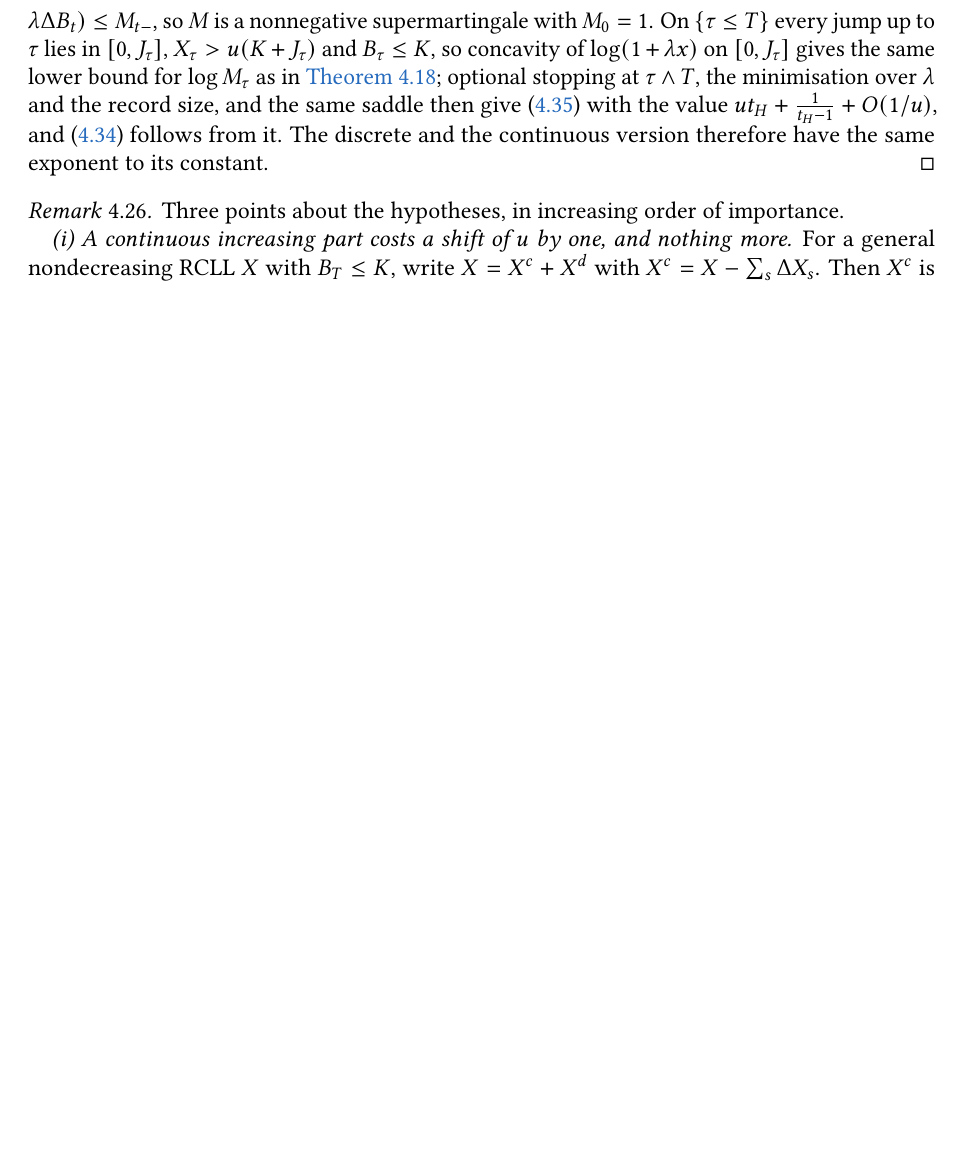
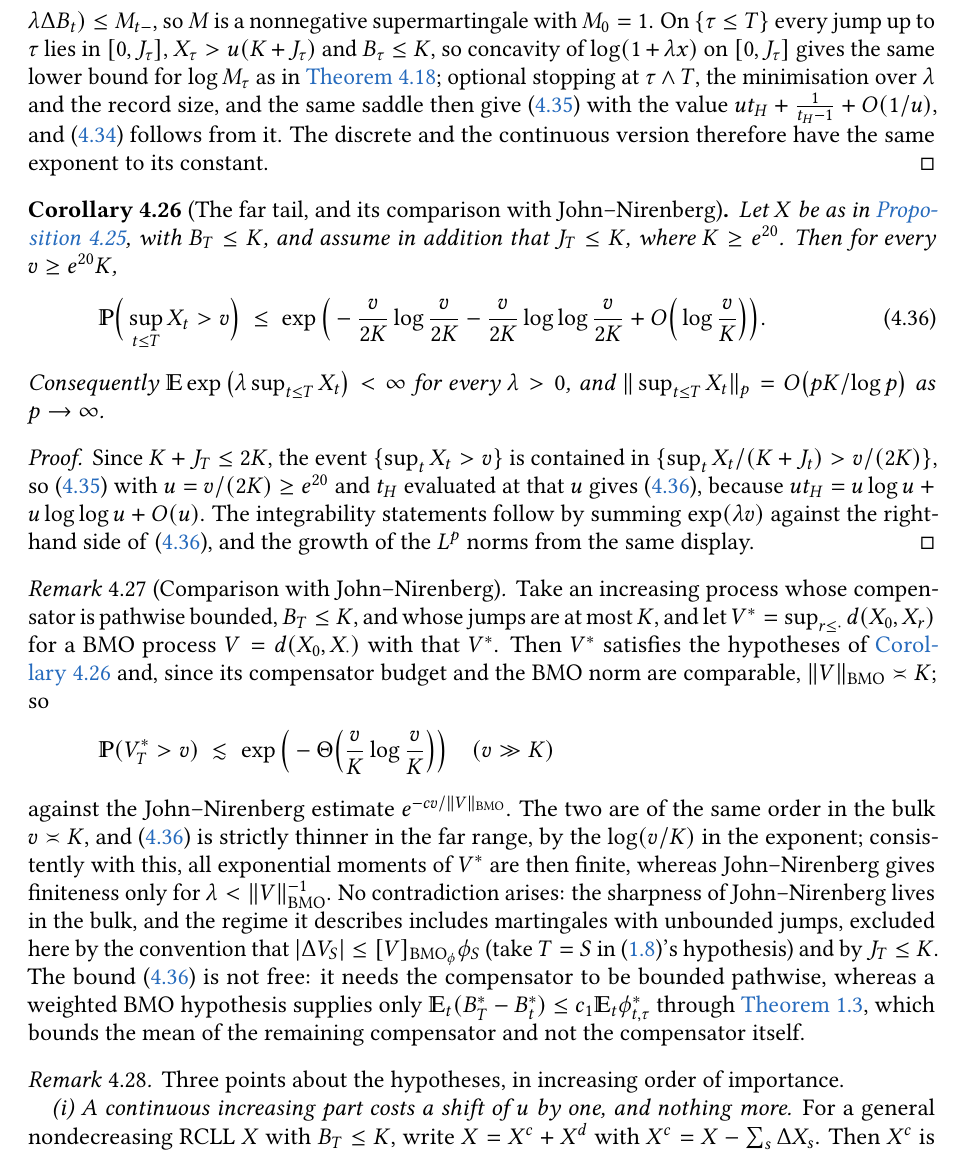
Before and after one commit to klepo0/weighted-bmo-lean, a LaTeX paper (paper/src/weightedBMO.tex): part of page 26 of 32 before the commit and part of page 26 of 33 after it, cut so that both start at the same text, the shorter picture padded with empty space. Compiled offline with pdfLaTeX.

Commit message:
Far tail of an increasing process with bounded compensator, versus John-Nirenberg
Corollary (cor.fartail): for X nondecreasing purely discontinuous with compensator
B_T <= K and largest jump J_T <= K, P(sup X > v) <= exp(-(v/2K)log(v/2K)
- (v/2K)loglog(v/2K) + O(log(v/K))) for v >= e^20 K; hence all exponential
moments are finite and the L^p norms grow like pK/log p.  Remark (rmk.fartailjn)
compares this with John-Nirenberg: for the maximal function of a jump-controlled
BMO process the two agree in the bulk v ~ K and the new bound is strictly
thinner for v >> K, so JN's range lambda < 1/||V||_bmo is not the end of the
story; and it records that the bound needs the compensator bounded pathwise,
weighted BMO giving only the mean of the remaining compensator.  Not pushed.

```diff
--- a/paper/src/weightedBMO.tex
+++ b/paper/src/weightedBMO.tex
@@ -1069,6 +1069,25 @@ for $n$ large, using $\binom nr\ge n^r/r!$, $r!\le r^re^{-r}\sqrt{2\pi r}$ and $
 				\emph{The sharp estimate.} The argument of \cref{thm.refined} transfers verbatim. Put $M_t=e^{-\lambda B_t}\prod_{s\le t}(1+\lambda\Delta X_s)$, which is constant between jumps and at a jump time satisfies $\E[M_t\mid\cff_{t-}]=M_{t-}e^{-\lambda\Delta B_t}(1+\lambda\Delta B_t)\le M_{t-}$, so $M$ is a nonnegative supermartingale with $M_0=1$. On $\{\tau\le T\}$ every jump up to $\tau$ lies in $[0,J_\tau]$, $X_\tau>u(K+J_\tau)$ and $B_\tau\le K$, so concavity of $\log(1+\lambda x)$ on $[0,J_\tau]$ gives the same lower bound for $\log M_\tau$ as in \cref{thm.refined}; optional stopping at $\tau\wedge T$, the minimisation over $\lambda$ and the record size, and the same saddle then give \eqref{eqn.cont3} with the value $ut_H+\frac1{t_H-1}+O(1/u)$, and \eqref{eqn.cont2} follows from it. The discrete and the continuous version therefore have the same exponent to its constant.
 	\end{proof}
 
+	\begin{corollary}[The far tail, and its comparison with John--Nirenberg]\label[corollary]{cor.fartail}
+		Let $X$ be as in \cref{prop.cont}, with $B_T\le K$, and assume in addition that $J_T\le K$, where $K\ge e^{20}$. Then for every $v\ge e^{20}K$,
+		\begin{align}\label{eqn.fartail}
+			\PP\Big(\sup_{t\le T}X_t>v\Big)\ \le\ \exp\Big(-\frac{v}{2K}\log\frac{v}{2K}-\frac{v}{2K}\log\log\frac{v}{2K}+O\Big(\log\frac vK\Big)\Big).
+		\end{align}
+		Consequently $\E\exp\big(\lambda\sup_{t\le T}X_t\big)<\infty$ for every $\lambda>0$, and $\|\sup_{t\le T}X_t\|_p=O\big(pK/\log p\big)$ as $p\to\infty$.
+	\end{corollary}
+	\begin{proof}
+		Since $K+J_T\le2K$, the event $\{\sup_tX_t>v\}$ is contained in $\{\sup_tX_t/(K+J_t)>v/(2K)\}$, so \eqref{eqn.cont3} with $u=v/(2K)\ge e^{20}$ and $t_H$ evaluated at that $u$ gives \eqref{eqn.fartail}, because $ut_H=u\log u+u\log\log u+O(u)$. The integrability statements follow by summing $\exp(\lambda v)$ against the right-hand side of \eqref{eqn.fartail}, and the growth of the $L^p$ norms from the same display.
+	\end{proof}
+	\begin{remark}[Comparison with John--Nirenberg]\label[remark]{rmk.fartailjn}
+		Take an increasing process whose compensator is pathwise bounded, $B_T\le K$, and whose jumps are at most $K$, and let $V^*=\sup_{r\le\cdot}d(X_0,X_r)$ for a BMO process $V=d(X_0,X_\cdot)$ with that $V^*$. Then $V^*$ satisfies the hypotheses of \cref{cor.fartail} and, since its compensator budget and the BMO norm are comparable, $\|V\|_{\bmo}\asymp K$; so
+		\[
+			\PP(V^*_T>v)\ \lesssim\ \exp\Big(-\Theta\Big(\frac vK\log\frac vK\Big)\Big)\quad(v\gg K)
+		\]
+		against the John--Nirenberg estimate $e^{-cv/\|V\|_{\bmo}}$. The two are of the same order in the bulk $v\asymp K$, and \eqref{eqn.fartail} is strictly thinner in the far range, by the $\log(v/K)$ in the exponent; consistently with this, all exponential moments of $V^*$ are then finite, whereas John--Nirenberg gives finiteness only for $\lambda<\|V\|^{-1}_{\bmo}$. No contradiction arises: the sharpness of John--Nirenberg lives in the bulk, and the regime it describes includes martingales with unbounded jumps, excluded here by the convention that $|\Delta V_S|\le[V]_{\bmo_\phi}\phi_S$ (take $T=S$ in \eqref{ineq.JNweighted}'s hypothesis) and by $J_T\le K$. The bound \eqref{eqn.fartail} is not free: it needs the compensator to be bounded pathwise, whereas a weighted BMO hypothesis supplies only $\E_t(B^*_T-B^*_t)\le c_1\E_t\phi^*_{t,\tau}$ through \cref{thm.bmophi}, which bounds the mean of the remaining compensator and not the compensator itself.
+	\end{remark}
+
+
 	\begin{remark}\label{rmk.contlimits}
 		Three points about the hypotheses, in increasing order of importance.
 
```
